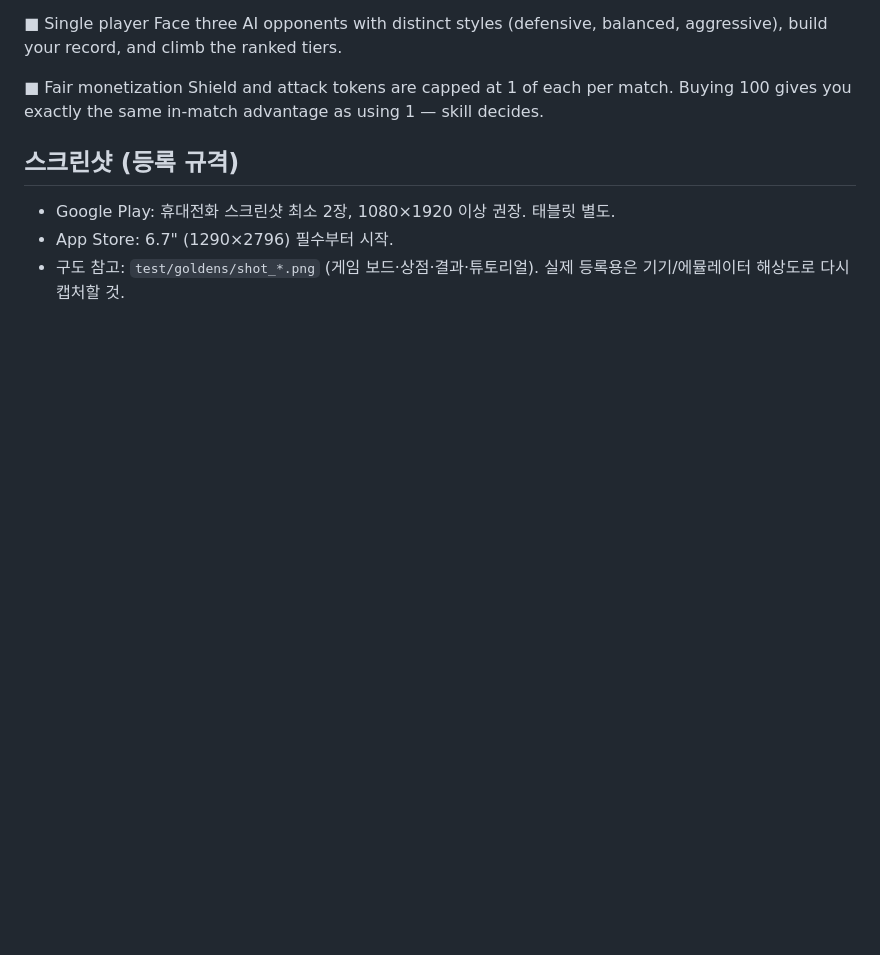
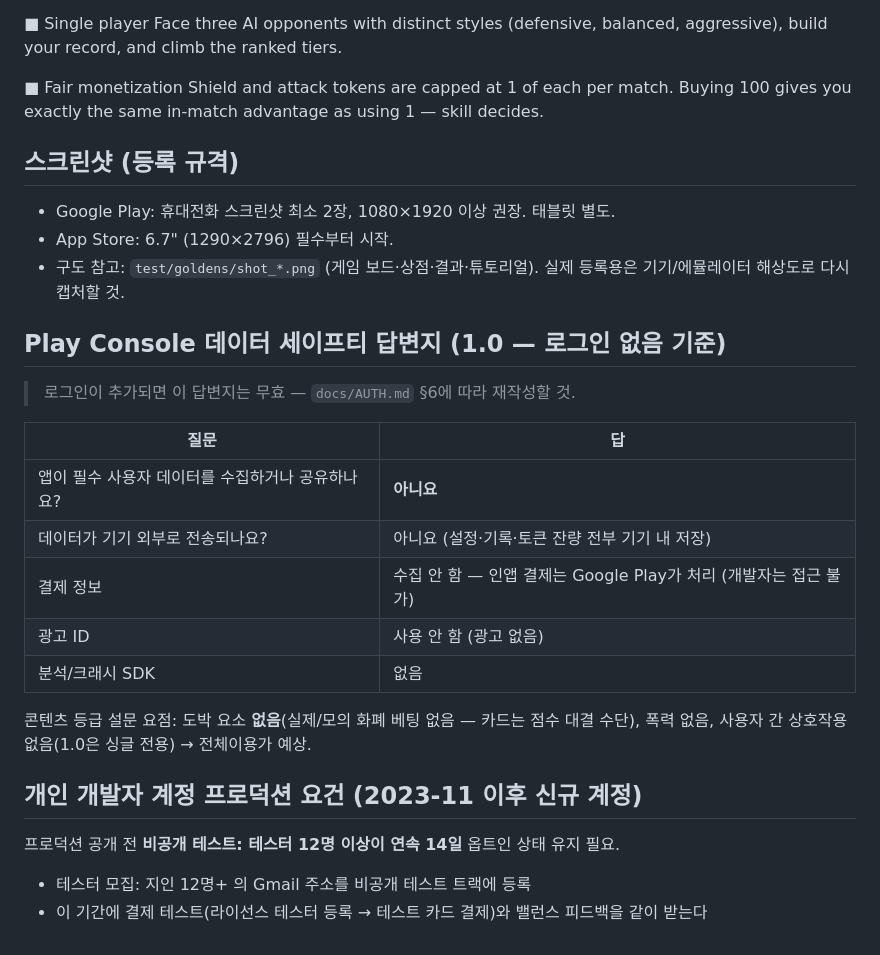
Before and after one commit to Parkfree771/score-poker, a Markdown page: store/listing.md, the part around the change. Drawn GitHub-style; blank space fills up the shorter version.

```diff
--- a/store/listing.md
+++ b/store/listing.md
@@ -72,3 +72,24 @@ Buying 100 gives you exactly the same in-match advantage as using 1 — skill de
 - App Store: 6.7" (1290×2796) 필수부터 시작.
 - 구도 참고: `test/goldens/shot_*.png` (게임 보드·상점·결과·튜토리얼).
   실제 등록용은 기기/에뮬레이터 해상도로 다시 캡처할 것.
+
+## Play Console 데이터 세이프티 답변지 (1.0 — 로그인 없음 기준)
+
+> 로그인이 추가되면 이 답변지는 무효 — `docs/AUTH.md` §6에 따라 재작성할 것.
+
+| 질문 | 답 |
+|---|---|
+| 앱이 필수 사용자 데이터를 수집하거나 공유하나요? | **아니요** |
+| 데이터가 기기 외부로 전송되나요? | 아니요 (설정·기록·토큰 잔량 전부 기기 내 저장) |
+| 결제 정보 | 수집 안 함 — 인앱 결제는 Google Play가 처리 (개발자는 접근 불가) |
+| 광고 ID | 사용 안 함 (광고 없음) |
+| 분석/크래시 SDK | 없음 |
+
+콘텐츠 등급 설문 요점: 도박 요소 **없음**(실제/모의 화폐 베팅 없음 — 카드는 점수 대결 수단),
+폭력 없음, 사용자 간 상호작용 없음(1.0은 싱글 전용) → 전체이용가 예상.
+
+## 개인 개발자 계정 프로덕션 요건 (2023-11 이후 신규 계정)
+
+프로덕션 공개 전 **비공개 테스트: 테스터 12명 이상이 연속 14일** 옵트인 상태 유지 필요.
+- 테스터 모집: 지인 12명+ 의 Gmail 주소를 비공개 테스트 트랙에 등록
+- 이 기간에 결제 테스트(라이선스 테스터 등록 → 테스트 카드 결제)와 밸런스 피드백을 같이 받는다
```
Also changed, not shown: docs/AUTH.md (added, +92 -0 lines).
